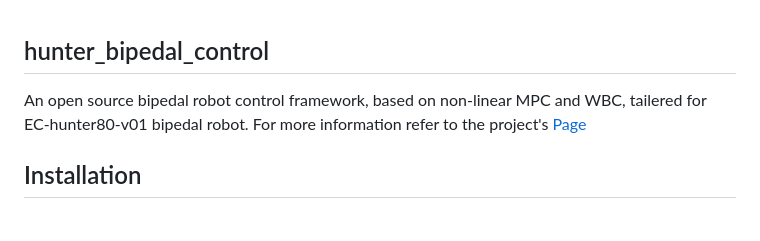
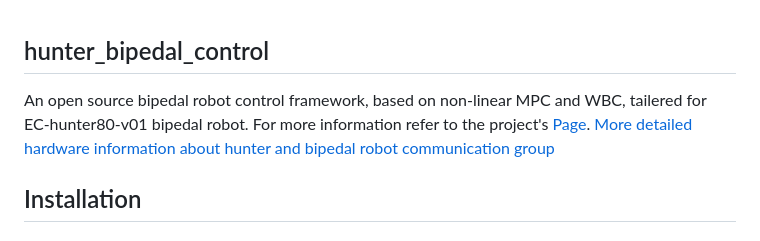
Before and after one commit to bridgedp/hunter_bipedal_control, a Markdown page: README.md, the part around the change. Rendered like a GitHub page.

Commit message:
add link

```diff
--- a/README.md
+++ b/README.md
@@ -1,6 +1,6 @@
 ## hunter_bipedal_control
 
-An open source bipedal robot control framework, based on non-linear MPC and WBC, tailered for EC-hunter80-v01 bipedal robot. For more information refer to the project's [Page](https://bridgedp.github.io/hunter_bipedal_control)
+An open source bipedal robot control framework, based on non-linear MPC and WBC, tailered for EC-hunter80-v01 bipedal robot. For more information refer to the project's [Page](https://bridgedp.github.io/hunter_bipedal_control). [More detailed hardware information about hunter and bipedal robot communication group](https://f0exxg5fp6u.feishu.cn/docx/D1aQdM337ovKYnxRyJMcGibunoh)
 
 ## Installation
 
```
